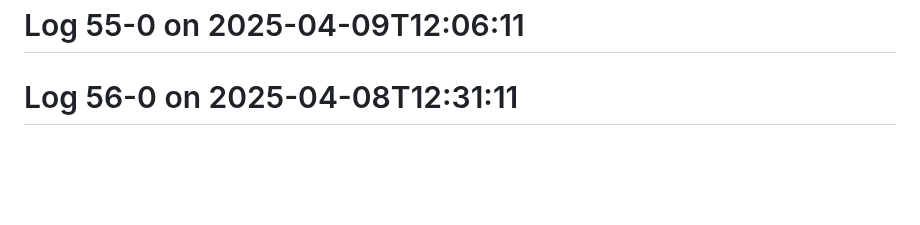
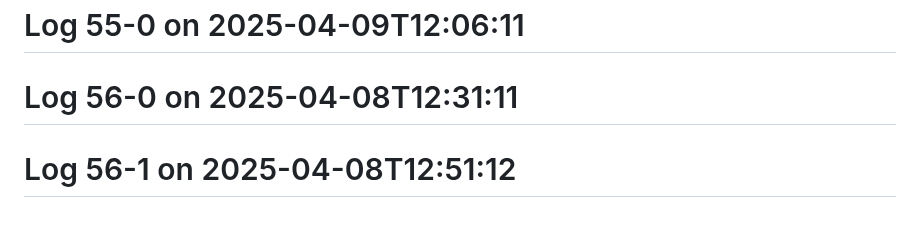
Before and after one commit to Aspect661/social-distancing, a Markdown page: README.md, the part around the change. GitHub-like rendering; blank space fills up the shorter version.

Commit message:
update log 56-1 — 2025-04-08T12:51:12

```diff
--- a/README.md
+++ b/README.md
@@ -183,3 +183,4 @@
 # Log 53-0 on 2025-04-11T12:17:11
 # Log 55-0 on 2025-04-09T12:06:11
 # Log 56-0 on 2025-04-08T12:31:11
+# Log 56-1 on 2025-04-08T12:51:12
```
